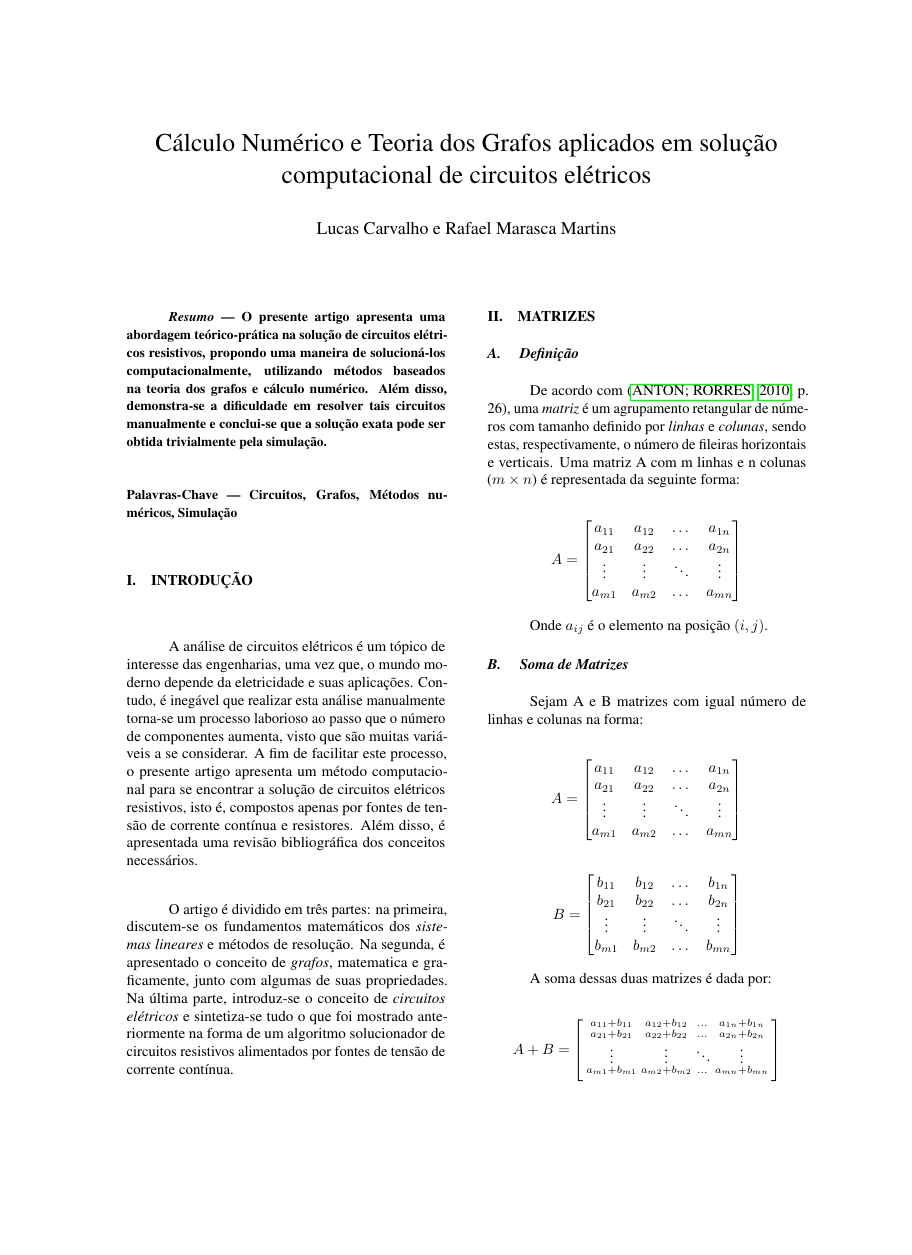
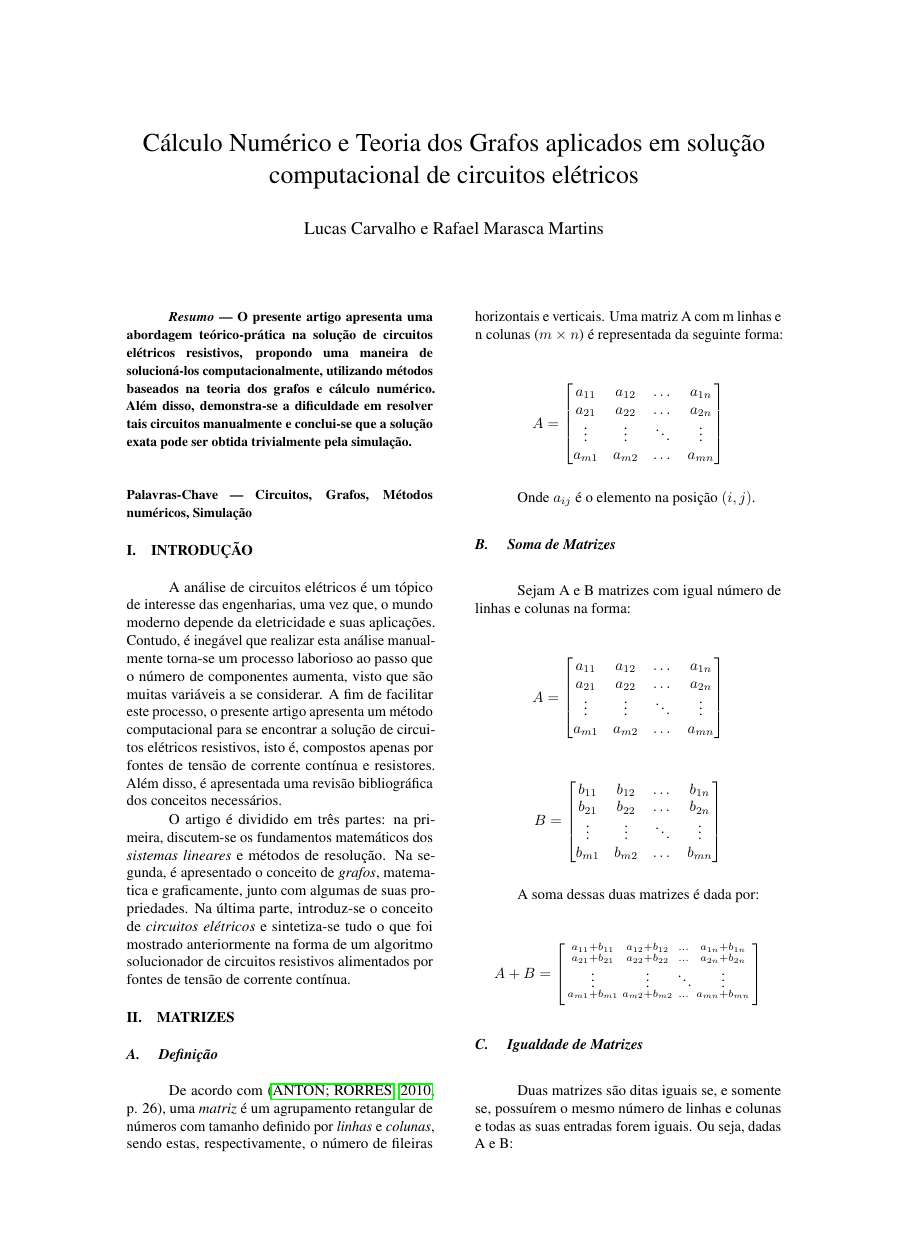
Before and after one commit to RafaelMarasca/FOO, a LaTeX document (Artigo/artigo.tex): page 1 of 14 before the commit and page 1 of 13 after it, the shorter picture padded with empty space. Compiled offline with pdfLaTeX.

Commit message:
formatação fixed

```diff
--- a/Artigo/artigo.tex
+++ b/Artigo/artigo.tex
@@ -1,4 +1,4 @@
-\documentclass[twocolumn, 10pt]{extarticle}
+\documentclass[twocolumn, 10pt,a4paper]{extarticle}
 
 \usepackage{times}
 \usepackage[T1]{fontenc}
```
Also changed, not shown: Artigo/artigo.pdf, Artigo/artigo.tex (2 more changed lines), 11 other files.
